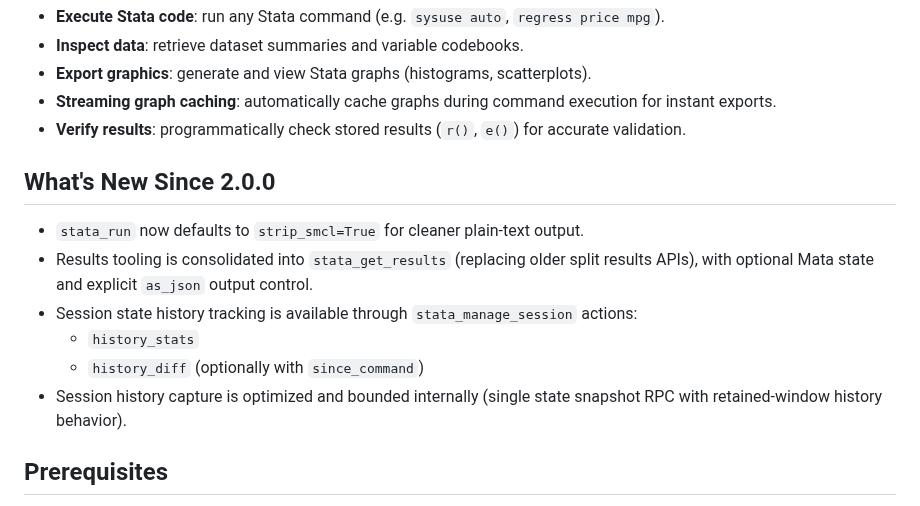
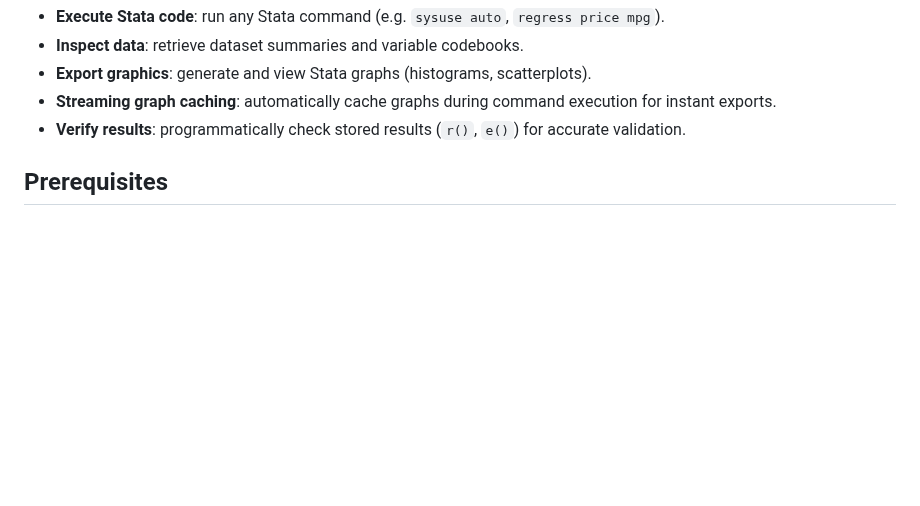
Before and after one commit to tmonk/mcp-stata, a Markdown page: README.md, the part around the change. GitHub-like rendering; blank space fills up the shorter version.

Commit message:
docs: fold post-release notes into README sections
Remove the standalone post-2.0.0 section and keep SMCL/output and session-history details in their relevant tool/session documentation sections.

Co-authored-by: Cursor <cursoragent@cursor.com>

```diff
--- a/README.md
+++ b/README.md
@@ -16,15 +16,6 @@ This server enables LLMs to:
 - **Export graphics**: generate and view Stata graphs (histograms, scatterplots).
 - **Streaming graph caching**: automatically cache graphs during command execution for instant exports.
 - **Verify results**: programmatically check stored results (`r()`, `e()`) for accurate validation.
-
-## What's New Since 2.0.0
-
-- `stata_run` now defaults to `strip_smcl=True` for cleaner plain-text output.
-- Results tooling is consolidated into `stata_get_results` (replacing older split results APIs), with optional Mata state and explicit `as_json` output control.
-- Session state history tracking is available through `stata_manage_session` actions:
-  - `history_stats`
-  - `history_diff` (optionally with `since_command`)
-- Session history capture is optimized and bounded internally (single state snapshot RPC with retained-window history behavior).
 
 ## Prerequisites
 
```
